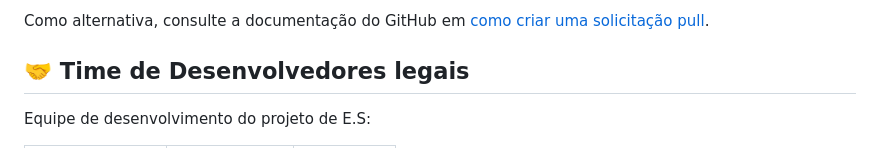
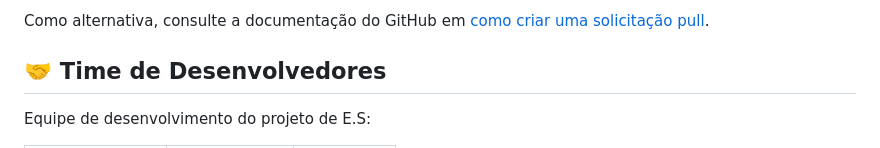
Before and after one commit to Lipeira/Projeto-ES, a Markdown page: README.md, the part around the change. Drawn GitHub-style.

```diff
--- a/README.md
+++ b/README.md
@@ -61,7 +61,7 @@ Para contribuir com <nome_do_projeto>, siga estas etapas:
 
 Como alternativa, consulte a documentação do GitHub em [como criar uma solicitação pull](https://help.github.com/en/github/collaborating-with-issues-and-pull-requests/creating-a-pull-request).
 
-## 🤝 Time de Desenvolvedores legais
+## 🤝 Time de Desenvolvedores
 
 Equipe de desenvolvimento do projeto de E.S:
 
```
